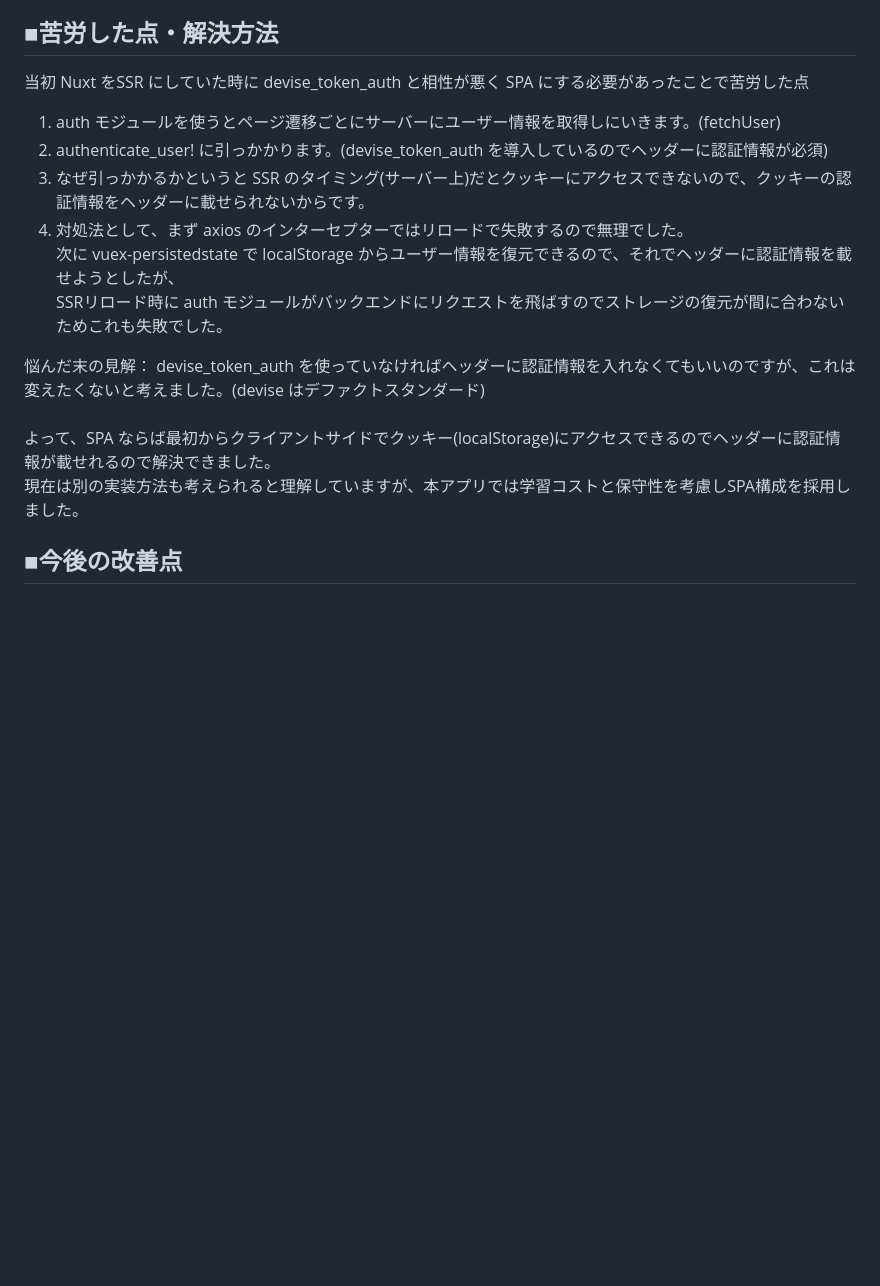
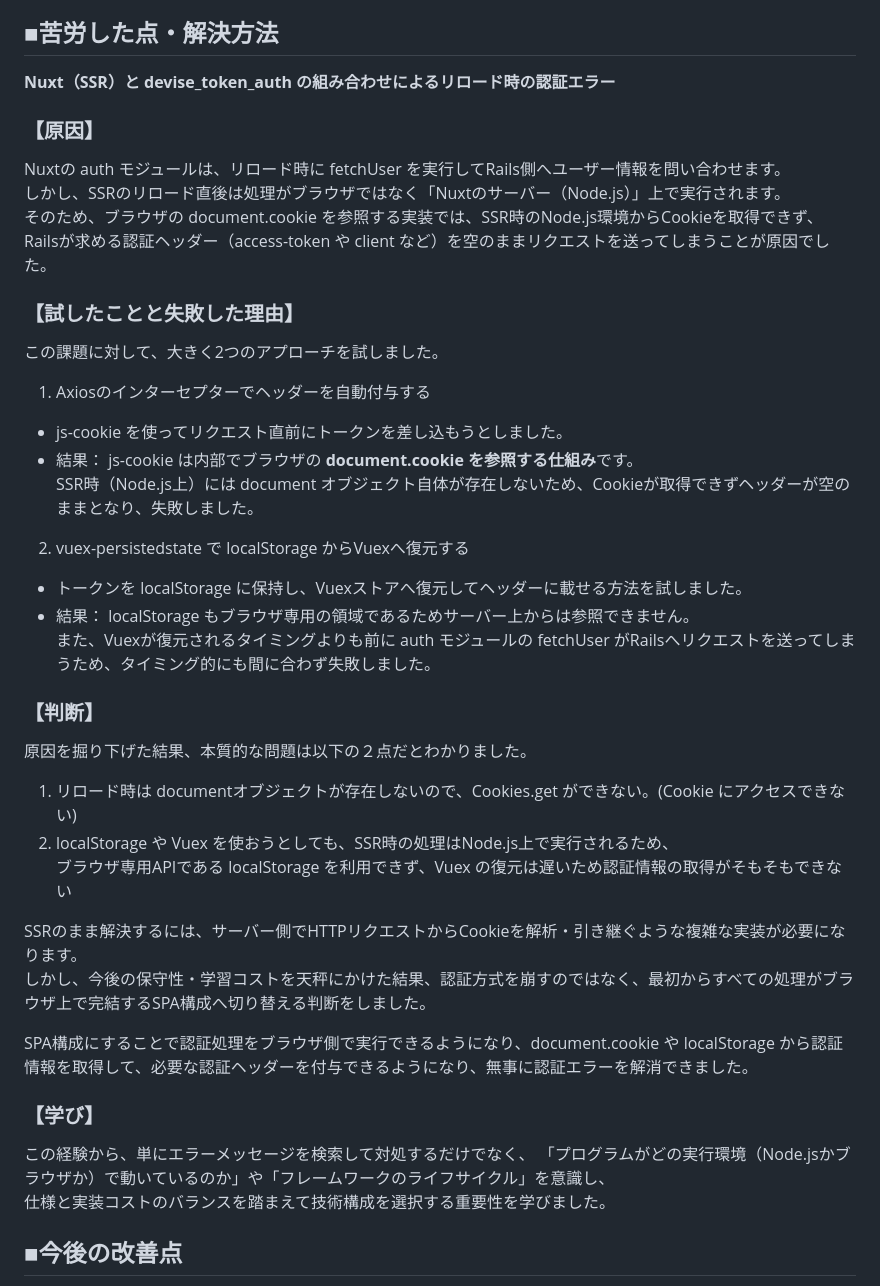
Before and after one commit to matsu82engin/ArtStyle-Navigator-Portfolio-, a Markdown page: README.md, the part around the change. Drawn GitHub-style; blank space fills up the shorter version.

Commit message:
feat: Fix README.md

```diff
--- a/README.md
+++ b/README.md
@@ -75,19 +75,37 @@ devise_token_auth では config.change_headers_on_each_request = true でリク
 
 
 ## ■苦労した点・解決方法
-当初 Nuxt をSSR にしていた時に devise_token_auth と相性が悪く SPA にする必要があったことで苦労した点
+**Nuxt（SSR）と devise_token_auth の組み合わせによるリロード時の認証エラー**
 
-1. auth モジュールを使うとページ遷移ごとにサーバーにユーザー情報を取得しにいきます。(fetchUser)
-2. authenticate_user! に引っかかります。(devise_token_auth を導入しているのでヘッダーに認証情報が必須)
-3. なぜ引っかかるかというと SSR のタイミング(サーバー上)だとクッキーにアクセスできないので、クッキーの認証情報をヘッダーに載せられないからです。
-4. 対処法として、まず axios のインターセプターではリロードで失敗するので無理でした。<br>
-次に vuex-persistedstate で localStorage からユーザー情報を復元できるので、それでヘッダーに認証情報を載せようとしたが、<br>
-SSRリロード時に auth モジュールがバックエンドにリクエストを飛ばすのでストレージの復元が間に合わないためこれも失敗でした。<br>
+### 【原因】
+ Nuxtの auth モジュールは、リロード時に fetchUser を実行してRails側へユーザー情報を問い合わせます。<br>
+しかし、SSRのリロード直後は処理がブラウザではなく「Nuxtのサーバー（Node.js）」上で実行されます。<br>
+そのため、ブラウザの document.cookie を参照する実装では、SSR時のNode.js環境からCookieを取得できず、<br>
+Railsが求める認証ヘッダー（access-token や client など）を空のままリクエストを送ってしまうことが原因でした。
 
-悩んだ末の見解：
-devise_token_auth を使っていなければヘッダーに認証情報を入れなくてもいいのですが、これは変えたくないと考えました。(devise はデファクトスタンダード)<br><br>
-よって、SPA ならば最初からクライアントサイドでクッキー(localStorage)にアクセスできるのでヘッダーに認証情報が載せれるので解決できました。<br>
-現在は別の実装方法も考えられると理解していますが、本アプリでは学習コストと保守性を考慮しSPA構成を採用しました。<br>
+### 【試したことと失敗した理由】
+この課題に対して、大きく2つのアプローチを試しました。
+1. Axiosのインターセプターでヘッダーを自動付与する
+  - js-cookie を使ってリクエスト直前にトークンを差し込もうとしました。
+  - 結果： js-cookie は内部でブラウザの **document.cookie を参照する仕組み**です。<br>SSR時（Node.js上）には document オブジェクト自体が存在しないため、Cookieが取得できずヘッダーが空のままとなり、失敗しました。
+2. vuex-persistedstate で localStorage からVuexへ復元する
+  - トークンを localStorage に保持し、Vuexストアへ復元してヘッダーに載せる方法を試しました。
+  - 結果： localStorage もブラウザ専用の領域であるためサーバー上からは参照できません。<br>
+  また、Vuexが復元されるタイミングよりも前に auth モジュールの fetchUser がRailsへリクエストを送ってしまうため、タイミング的にも間に合わず失敗しました。
+
+### 【判断】
+原因を掘り下げた結果、本質的な問題は以下の２点だとわかりました。<br>
+1. リロード時は documentオブジェクトが存在しないので、Cookies.get ができない。(Cookie にアクセスできない)
+2. localStorage や Vuex を使おうとしても、SSR時の処理はNode.js上で実行されるため、<br>ブラウザ専用APIである localStorage を利用できず、Vuex の復元は遅いため認証情報の取得がそもそもできない
+
+SSRのまま解決するには、サーバー側でHTTPリクエストからCookieを解析・引き継ぐような複雑な実装が必要になります。<br>
+しかし、今後の保守性・学習コストを天秤にかけた結果、認証方式を崩すのではなく、最初からすべての処理がブラウザ上で完結するSPA構成へ切り替える判断をしました。
+
+SPA構成にすることで認証処理をブラウザ側で実行できるようになり、document.cookie や localStorage から認証情報を取得して、必要な認証ヘッダーを付与できるようになり、無事に認証エラーを解消できました。
+
+### 【学び】
+この経験から、単にエラーメッセージを検索して対処するだけでなく、
+「プログラムがどの実行環境（Node.jsかブラウザか）で動いているのか」や「フレームワークのライフサイクル」を意識し、<br>仕様と実装コストのバランスを踏まえて技術構成を選択する重要性を学びました。
 
 
 ## ■今後の改善点
```
